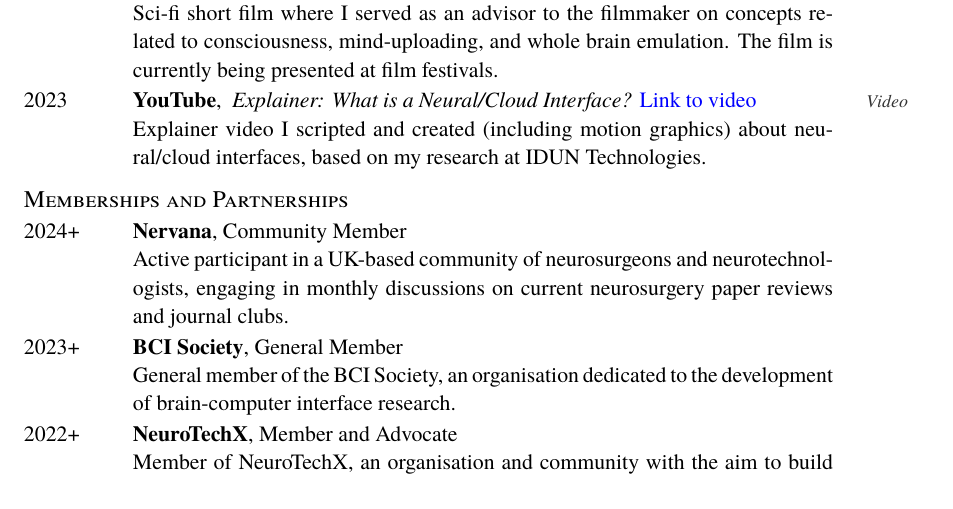
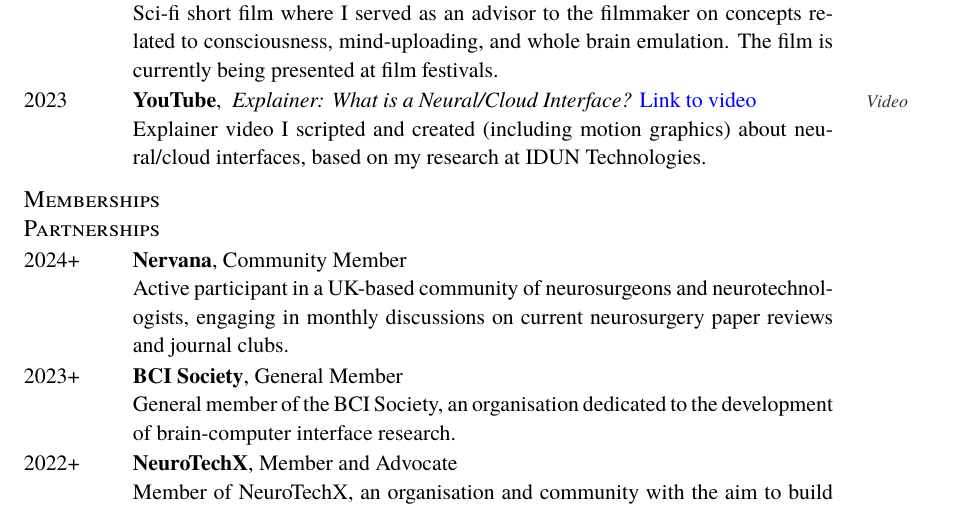
Before and after one commit to danburonline/curriculum-vitae, a LaTeX CV (cv.tex, which reads contents/miscellaneous.tex): part of page 11 of 12, cut so that both start at the same text. Compiled offline with pdfLaTeX.

Commit message:
Add more information (to be squashed)

```diff
--- a/contents/miscellaneous.tex
+++ b/contents/miscellaneous.tex
@@ -23,16 +23,20 @@
   Explainer video I scripted and created (including motion graphics) about neural/cloud interfaces, based on my research at IDUN Technologies.
 }
 
-\subsection{Memberships and Partnerships}
+\subsection{Memberships}
 
 % TODO Add this item as well
+% Metamorphs community as well
 % UCL's TeQ, or Surgical Technology at Queen Square Group, focuses on enhancing neurosurgical patient outcomes through the integration of advanced surgical technologies. The group comprises a multidisciplinary team of clinicians, engineers, and students, dedicated to research and development in surgical practices. Their projects include assessing the learning curves associated with high-volume simulation training for surgical procedures.
+
+\subsection{Partnerships}
 
 % TODO Add this item as well
 % Infinita in Prospera on the island of Roatan.
 % Protocol Labs for the Future (maybe Solana and Polygon collabs as well)
 % Cellink (or some other bio-printing company)
 % FinalSpark/CorticalLabs (or some other neuro-platform company)
+% World Org
 
 \miscentry{2024+}{Nervana}{Community Member}{}{
   Active participant in a UK-based community of neurosurgeons and neurotechnologists, engaging in monthly discussions on current neurosurgery paper reviews and journal clubs.
```
Also changed, not shown: cv.pdf.
